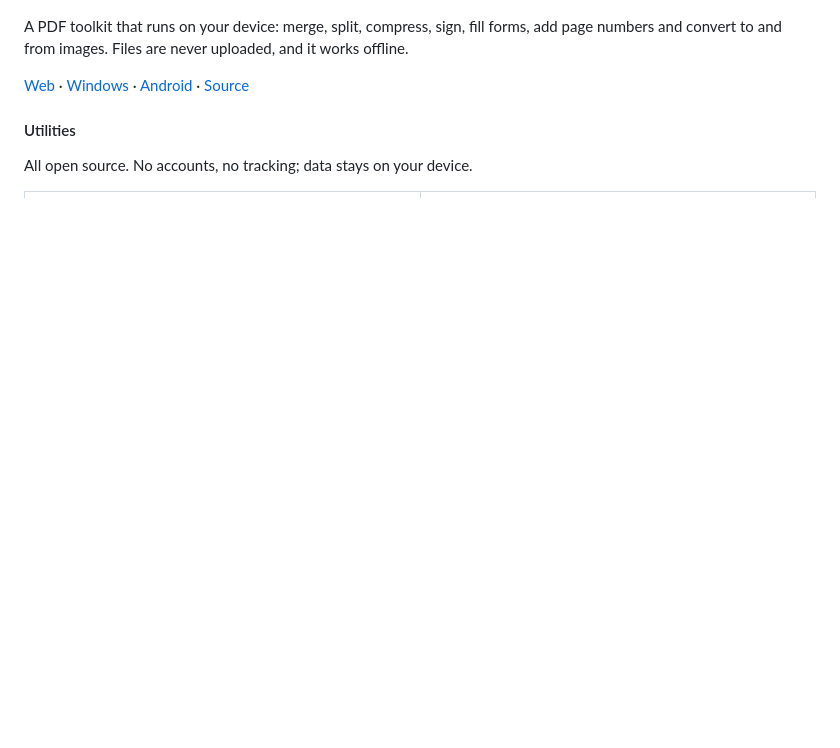
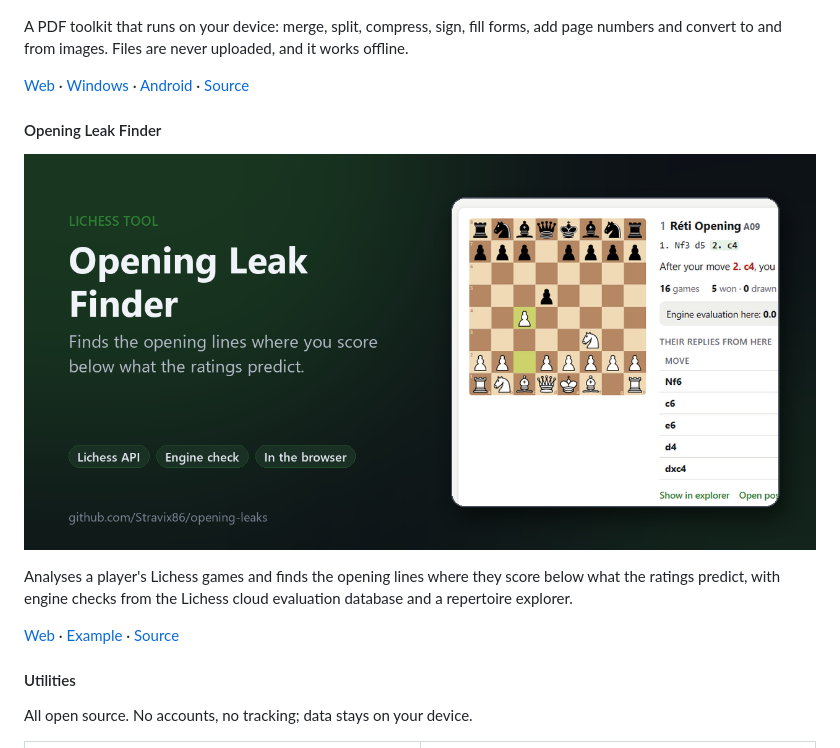
Before and after one commit to Stravix86/Stravix86, a Markdown page: README.md, the part around the change. Drawn GitHub-style; pictures changed too: assets/opening-leaks.png (added); blank space fills up the shorter version.

Commit message:
Add Opening Leak Finder

```diff
--- a/README.md
+++ b/README.md
@@ -21,6 +21,14 @@ A web and Android app for running a team chess league: live boards, standings, p
 A PDF toolkit that runs on your device: merge, split, compress, sign, fill forms, add page numbers and convert to and from images. Files are never uploaded, and it works offline.
 
 [Web](https://stravix86.github.io/private-pdf/) · [Windows](https://github.com/Stravix86/private-pdf/releases/latest/download/PrivatePDF-windows.exe) · [Android](https://github.com/Stravix86/private-pdf/releases/latest/download/PrivatePDF-android.apk) · [Source](https://github.com/Stravix86/private-pdf)
+
+#### Opening Leak Finder
+
+<a href="https://github.com/Stravix86/opening-leaks"><img src="assets/opening-leaks.png" alt="Opening Leak Finder" width="100%"></a>
+
+Analyses a player's Lichess games and finds the opening lines where they score below what the ratings predict, with engine checks from the Lichess cloud evaluation database and a repertoire explorer.
+
+[Web](https://stravix86.github.io/opening-leaks/) · [Example](https://stravix86.github.io/opening-leaks/?user=Stravik) · [Source](https://github.com/Stravix86/opening-leaks)
 
 #### Utilities
 
```
